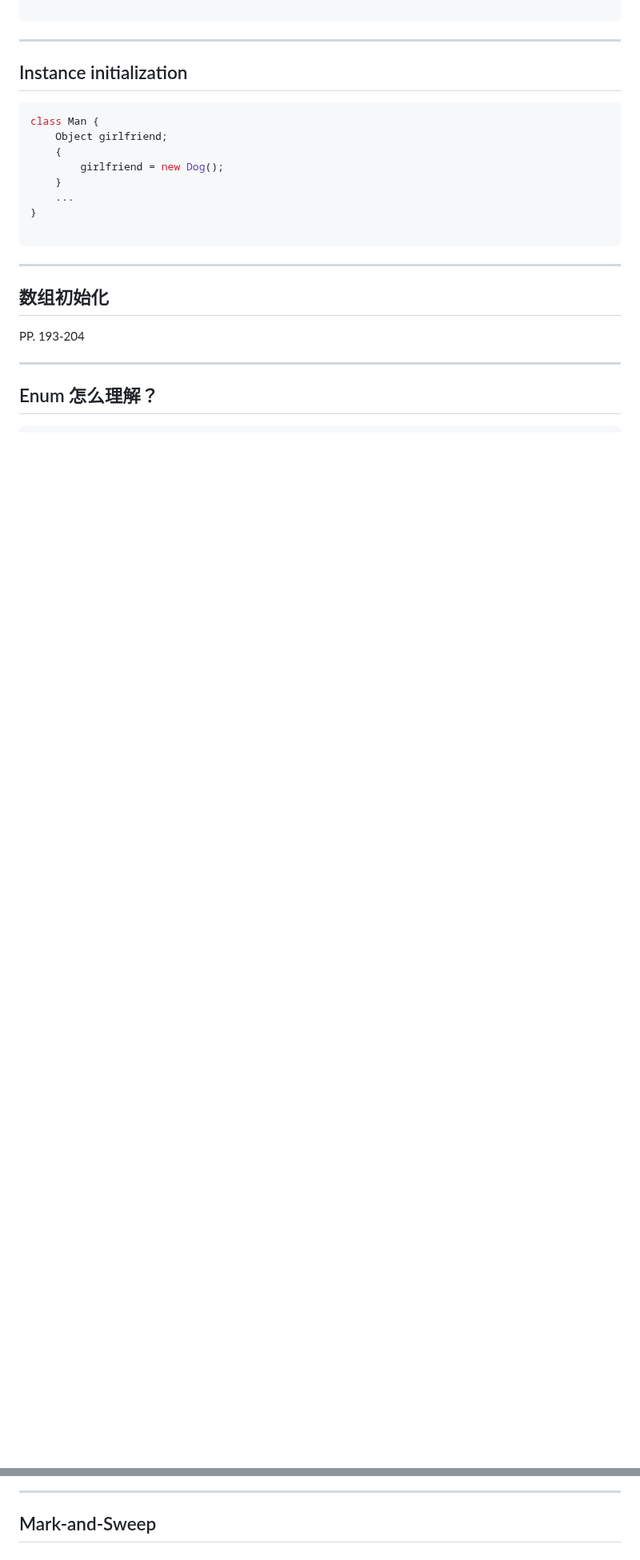
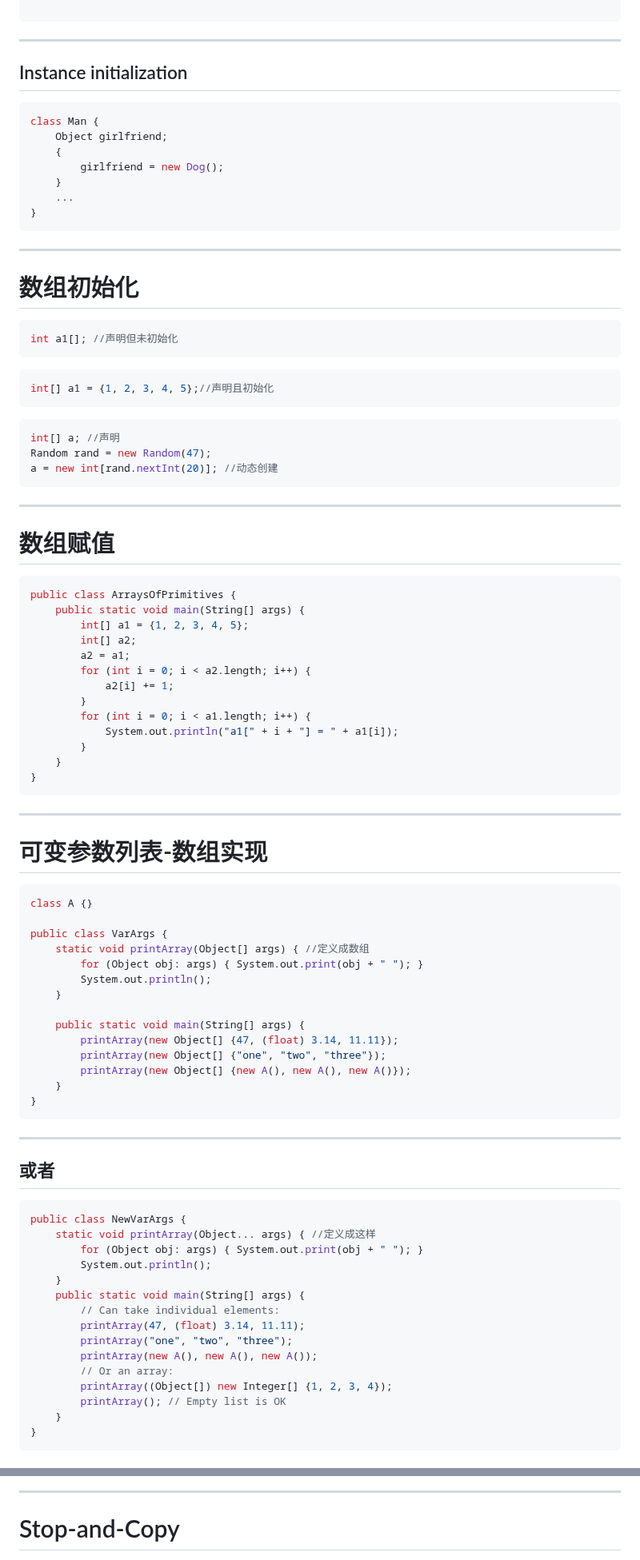
Before and after one commit to njuics/java, a Markdown page: slides/3 OOP-2.md, 2 parts joined by grey strips. Shown at 80% size. Rendered like a GitHub page; blank space fills up the shorter version.

````diff
--- a/slides/3 OOP-2.md
+++ b/slides/3 OOP-2.md
@@ -160,14 +270,82 @@ class Man {
     }
     ...
 }
-
 ```
 
 ---
 
-## 数组初始化
-PP. 193-204
+# 数组初始化
+
+```java
+int a1[]; //声明但未初始化
+```
+```java
+int[] a1 = {1, 2, 3, 4, 5};//声明且初始化
+```
+```java
+int[] a; //声明
+Random rand = new Random(47);
+a = new int[rand.nextInt(20)]; //动态创建
+```
 
 ---
 
-## Enum 怎么理解？
+# 数组赋值
+```java
+public class ArraysOfPrimitives {
+    public static void main(String[] args) {
+        int[] a1 = {1, 2, 3, 4, 5};
+        int[] a2;
+        a2 = a1;
+        for (int i = 0; i < a2.length; i++) {
+            a2[i] += 1;
+        }
+        for (int i = 0; i < a1.length; i++) {
+            System.out.println("a1[" + i + "] = " + a1[i]);
+        }
+    }
+}
+```
+
+---
+
+# 可变参数列表-数组实现
+
+```java
+class A {}
+
+public class VarArgs {
+    static void printArray(Object[] args) { //定义成数组
+        for (Object obj: args) { System.out.print(obj + " "); }
+        System.out.println();
+    }
+
+    public static void main(String[] args) {
+        printArray(new Object[] {47, (float) 3.14, 11.11});
+        printArray(new Object[] {"one", "two", "three"});
+        printArray(new Object[] {new A(), new A(), new A()});
+    }
+}
+```
+
+---
+
+## 或者
+```java
+public class NewVarArgs {
+    static void printArray(Object... args) { //定义成这样
+        for (Object obj: args) { System.out.print(obj + " "); }
+        System.out.println();
+    }
+    public static void main(String[] args) {
+        // Can take individual elements:
+        printArray(47, (float) 3.14, 11.11);
+        printArray("one", "two", "three");
+        printArray(new A(), new A(), new A());
+        // Or an array:
+        printArray((Object[]) new Integer[] {1, 2, 3, 4});
+        printArray(); // Empty list is OK
+    }
+}
+```
+
@@ -201,5 +380,5 @@ vs. [Reference Counting](https://en.wikipedia.org/wiki/Reference_counting)
 
 ---
 
-## Mark-and-Sweep
+# Stop-and-Copy
 
````
Also changed, not shown: other parts of slides/3 OOP-2.md (+262 -145 lines), slides/images/marksweep.gif (added), 1 other file.
